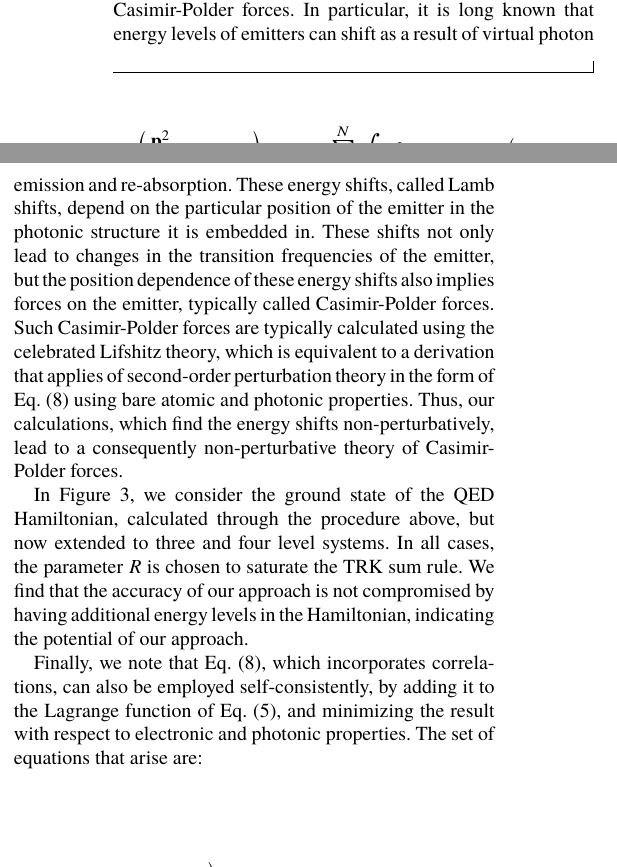
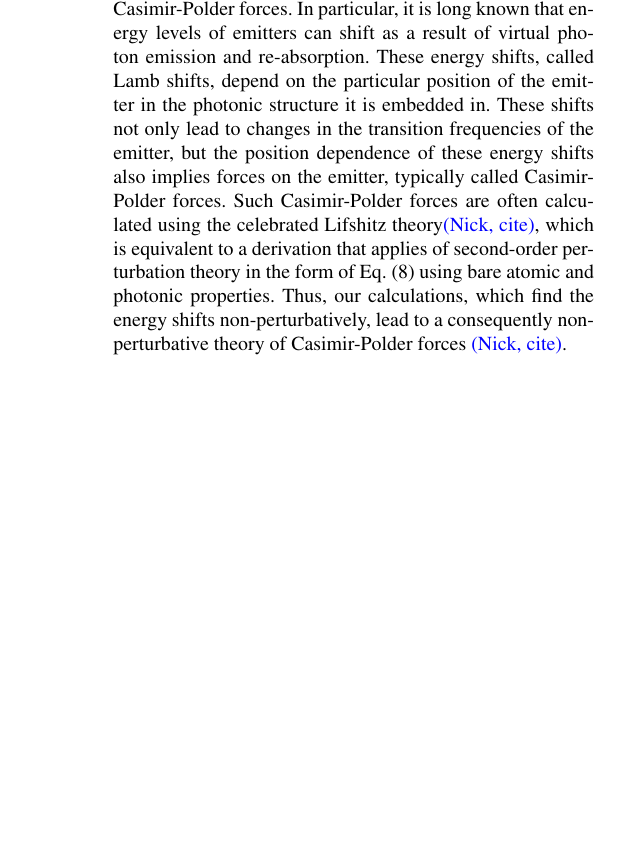
Before and after one commit to nrivera494/qed_ground_state_manuscript, a LaTeX paper (paper4pg.tex): two parts of the columns of page 5 of 6 before the commit and part of one column of page 5 of 6 after it, the two joined at a grey line, cut so that both start at the same text, the shorter picture padded with empty space. The pictures show the PDF file paper4pg.pdf that the author committed with the source.

Commit message:
restructuring of figures and end, shortened paper to 4.25 pg

```diff
--- a/paper4pg.tex
+++ b/paper4pg.tex
@@ -138,11 +138,11 @@ We capture the effect of correlations perturbatively. In other words, we conside
 \delta E = \frac{e^2\hbar^2}{8m^2\epsilon_0}\sum\limits_{i=1}^{N_p}\sum_{m=N_{\sigma}+1}^{\infty}\sum\limits_{n=1}^{N_{\sigma}} \frac{\Big| \int d^3x~\mathbf{F}_i^*\cdot\mathbf{j}_{nm}\Big|^2}{\omega_i(\omega_{mn} -\omega_i)},
 \end{equation}
 where $\mathbf{j}_{nm} = \psi^*_n\nabla\psi_m - (\nabla\psi^*_n)\psi_m$, $\omega_{mn} = \omega_m - \omega_n$, $N_{\sigma}$ is the number of occupied orbitals, equal to the number of electrons (divided by 2 if spin is retained), and $N_p$ is the number of photon modes retained.  In a method without self-consistency, the electron and photon orbitals and eigenvalues are those obtained from Eqs. (6) and (7), and then the electron energies and orbitals as well as the photon frequencies and orbitals, are plugged into Eq. (8).
-\begin{figure}[t]
-\includegraphics[width=8.4cm]{figure3new.pdf}
-\caption{\textbf{Variational theory of ground state energy: accuracy as a function of number of emitter levels.} (Left) Ground-state energy of the one-dimensional multi-mode Rabi model as a function of the dimensionless coupling for two (top), three (middle), and four (bottom) level emitter systems with momentum matrix elements chosen to saturate the Thomas-Reiche-Kuhn sum rule. (Right) Ratio of the energy calculated with the variational theory and with numerical diagonalization. These results show that our accuracy is robust to the number of levels in the system. }
-\label{fig:ansatz}
-\end{figure}
+%\begin{figure}[t]
+%\includegraphics[width=8.4cm]{figure3new.pdf}
+%\caption{\textbf{Variational theory of ground state energy: accuracy as a function of number of emitter levels.} (Left) Ground-state energy of the one-dimensional multi-mode Rabi model as a function of the dimensionless coupling for two (top), three (middle), and four (bottom) level emitter systems with momentum matrix elements chosen to saturate the Thomas-Reiche-Kuhn sum rule. (Right) Ratio of the energy calculated with the variational theory and with numerical diagonalization. These results show that our accuracy is robust to the number of levels in the system. }
+%\label{fig:ansatz}
+%\end{figure}
 
 In what follows, we provide a proof-of-concept demonstration of the efficiency of the variational theory derived here. We consider the QED Hamiltonian corresponding to a single emitter placed at position $z=d$ in a one-dimensional cavity oriented along the $z$-direction. As the cavity is considered for simplicity to be one-dimensional, the electric field is oriented along a single direction, denoted $x$, while the magnetic field is oriented along a direction transverse to both the electric field and the cavity length, denoted $y$. Working under the long-wavelength or dipole approximation, the Hamiltonian can then be written as:
 \begin{equation}\label{eq:hamiltonian}
@@ -172,9 +172,5 @@ Importantly, the reason perturbation theory fails much more for the first excite
 
 This result very clearly demonstrates not only the accuracy of our ansatz, but provides insight into the mechanisms by which light-matter coupling saturates in the nonperturbative QED regime. Moreover, our results demonstrate a successful non-perturbative theory of the Lamb shift and consequently Casimir-Polder forces. In particular, it is long known that energy levels of emitters can shift as a result of virtual photon emission and re-absorption. These energy shifts, called Lamb shifts, depend on the particular position of the emitter in the photonic structure it is embedded in. These shifts not only lead to changes in the transition frequencies of the emitter, but the position dependence of these energy shifts also implies forces on the emitter, typically called Casimir-Polder forces. Such Casimir-Polder forces are often calculated using the celebrated Lifshitz theory\Jadd{(Nick, cite)}, which is equivalent to a derivation that applies of second-order perturbation theory in the form of Eq. (8) using bare atomic and photonic properties. Thus, our calculations, which find the energy shifts non-perturbatively, lead to a consequently non-perturbative theory of Casimir-Polder forces \Jadd{(Nick, cite)}.
 
-In Figure 3, we consider the ground state of the QED Hamiltonian, calculated through the procedure above, but now extended to three and four level systems. In all cases, the parameter $R$ is chosen to saturate the TRK sum rule. We find that the accuracy of our approach is not compromised by having additional energy levels in the Hamiltonian, indicating the potential of our approach.
+%In Figure 3, we consider the ground state of the QED Hamiltonian, calculated through the procedure above, but now extended to three and four level systems. In all cases, the parameter $R$ is chosen to saturate the TRK sum rule. We find that the accuracy of our approach is not compromised by having additional energy levels in the Hamiltonian, indicating the potential of our approach.
 
-Finally, we note that Eq. (8), which incorporates correlations, can also be employed self-consistently, by adding it to the Lagrange function of Eq. (5), and minimizing the result with respect to electronic and photonic properties. The set of equations that arise are \Jadd{(Nick, should we remove the argument in F(x) in the following equation?)}:
-%\vspace{-1.5cm}
-\begin{widetext}
-\begin{align}
@@ -186,8 +192,4 @@ Finally, we note that Eq. (8), which incorporates correlations, can also be empl
-\begin{equation}
-\left( \nabla\times\nabla\times - \left(1-\frac{\omega_p^2}{\omega_q^2} \right)\right)\mathbf{F}_q = -\frac{e^2\hbar}{2m^2\epsilon_0c^2}\sum\limits_{n=N_{\sigma}+1}^{\infty}\sum\limits_{m=1}^{N_{\sigma}} \frac{\int d^3y~\mathbf{F}_q(\mathbf{y})\cdot\mathbf{j}_{mn}(\mathbf{y})}{\omega_{mn}-\omega_{q}}\mathbf{j}_{nm}.
-\end{equation}
-\end{widetext}
-Eqs. (13) and (14) are quite general, providing real-space information about the electronic and photonic properties of the QED ground state for a many-electron system in a many-mode system in three dimensions. With the advent of ultra-strong coupling and deep-strong coupling in QED systems, we could in the future use this non-perturbative real-space knowledge of how matter affect photons to design a photonic mode atom-by-atom.
+With the advent of ultra-strong coupling and deep-strong coupling in QED systems, we could in the future use this non-perturbative real-space knowledge of how matter affect photons to design a photonic mode atom-by-atom.
 
 %In summary, we have developed a variational approximation to the ground state of quantum electrodynamical problems and have benchmarked it against the multi-mode and multi-level Rabi model, which has no analytical solutions, and whose accurate numerical diagonalization requires a very high-dimensional Hilbert space. Despite our ansatz being centered on the assumption of weak correlations, with correlations from the $Ap$ term being treated perturbatively, we find that our approximation does very well in predicting the ground state energy, even when the strength of the correlations saturates the TRK sum rule.
 
```
Also changed, not shown: Figure2_manylevels.pdf (added), Figure2and3combined.pdf (added), paper4pg.pdf, paper4pg.tex (20 more changed lines), 4 other files.
